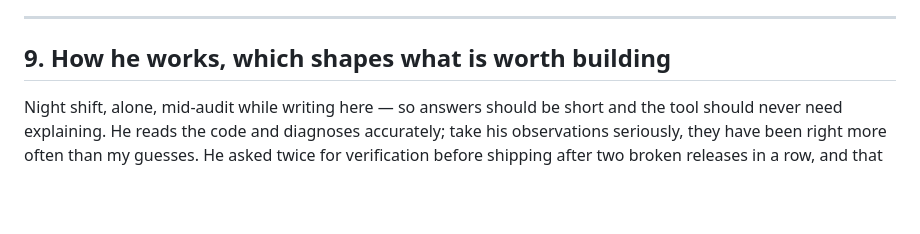
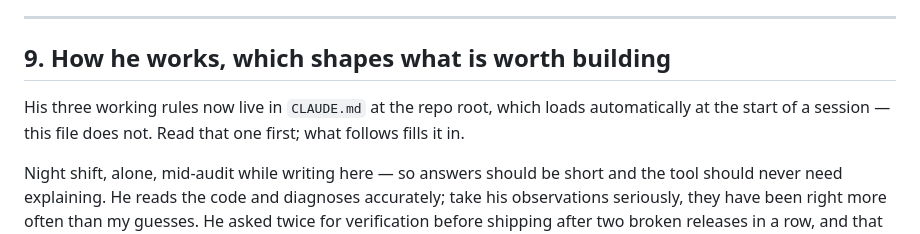
Before and after one commit to ZordarGR/Check-Suite, a Markdown page: .reccheck-notes.md, the part around the change. GitHub-like rendering; blank space fills up the shorter version.

```diff
--- a/.reccheck-notes.md
+++ b/.reccheck-notes.md
@@ -424,6 +424,10 @@ close it.
 
 ## 9. How he works, which shapes what is worth building
 
+His three working rules now live in `CLAUDE.md` at the repo root, which loads automatically
+at the start of a session — this file does not. Read that one first; what follows fills it in.
+
+
 Night shift, alone, mid-audit while writing here — so answers should be short and the
 tool should never need explaining. He reads the code and diagnoses accurately; take his
 observations seriously, they have been right more often than my guesses. He asked twice
```
Also changed, not shown: CLAUDE.md (added, +44 -0 lines).
